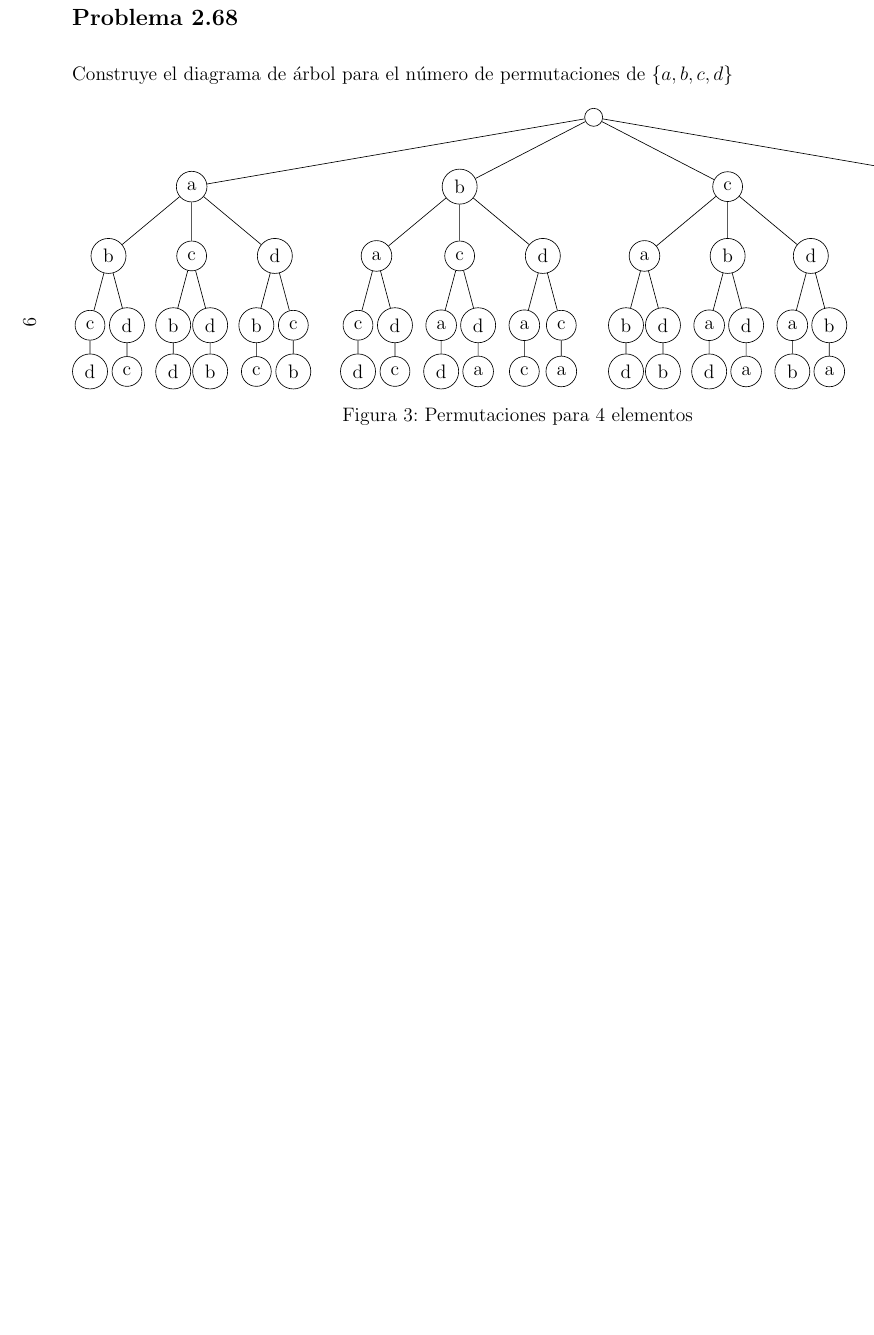
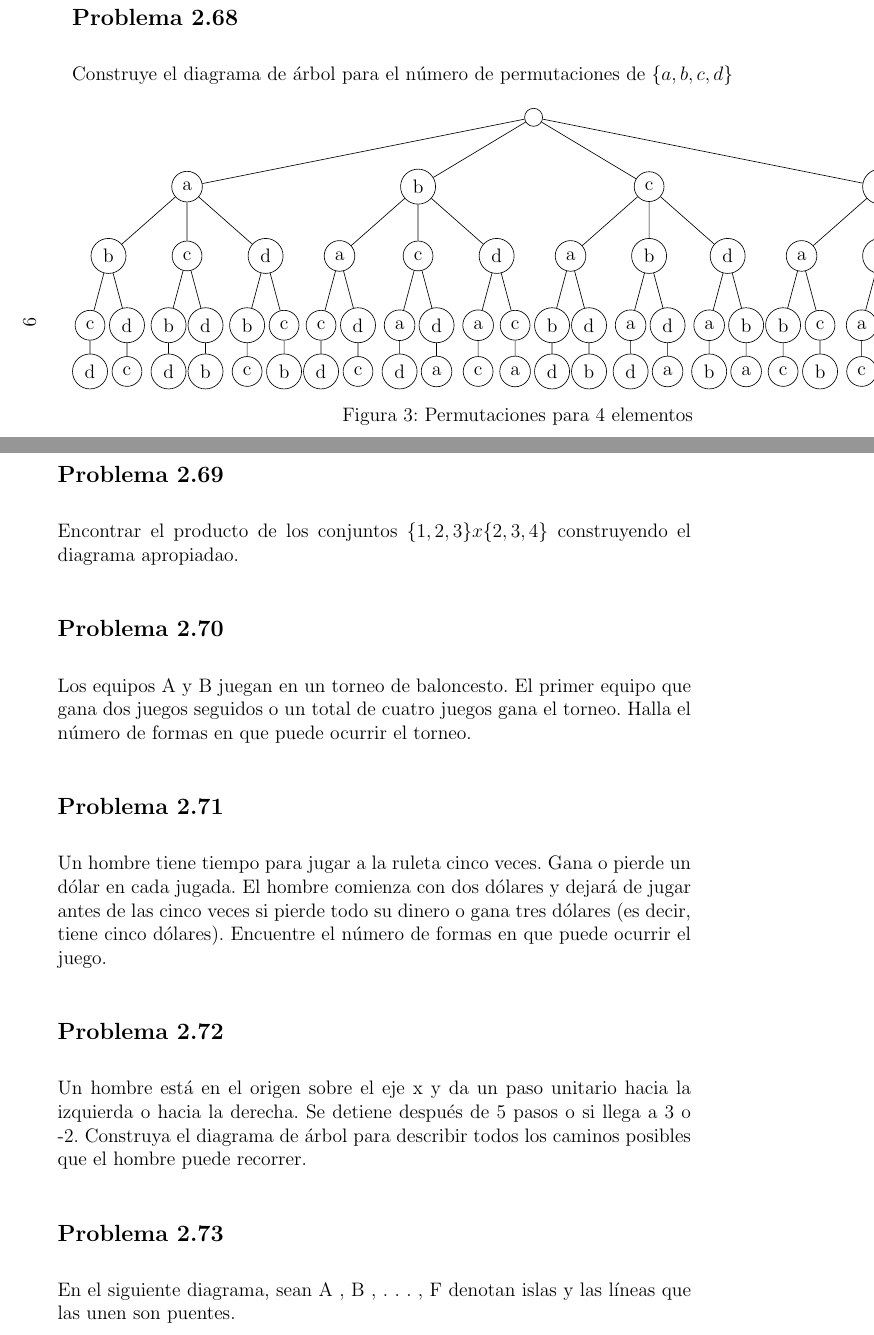
Before and after one commit to MaritzaB/random_processes_inference, a LaTeX problem sheet (reports/counting_exercises.tex): part of page 9 of 10 before the commit and two parts of pages 9 and 10 of 12 after it, the two joined at a grey line, cut so that both start at the same text, the shorter picture padded with empty space. Compiled offline with pdfLaTeX.

Commit message:
🚧 Add exercises

```diff
--- a/reports/counting_exercises.tex
+++ b/reports/counting_exercises.tex
@@ -575,14 +575,32 @@ Construye el diagrama de árbol para el número de permutaciones de $\{ a,b,c,d
 
 \end{landscape}
 
-%\subsection*{Problema 2.69}
+\subsection*{Problema 2.69}
+Encontrar el producto de los conjuntos $\{1,2,3\} x \{2,3,4\}$ construyendo el
+diagrama apropiadao.
+
+\subsection*{Problema 2.70}
+Los equipos A y B juegan en un torneo de baloncesto. El primer equipo que gana
+dos juegos seguidos o un total de cuatro juegos gana el torneo. Halla el número
+de formas en que puede ocurrir el torneo.
 
 
-%\subsection*{Problema 2.70}
+
+\subsection*{Problema 2.71}
+Un hombre tiene tiempo para jugar a la ruleta cinco veces. Gana o pierde un
+dólar en cada jugada. El hombre comienza con dos dólares y dejará de jugar antes
+de las cinco veces si pierde todo su dinero o gana tres dólares (es decir, tiene
+cinco dólares). Encuentre el número de formas en que puede ocurrir el juego.
 
 
-%\subsection*{Problema 2.71}
 
-%\subsection*{Problema 2.72}
 
-%\subsection*{Problema 2.73}
+\subsection*{Problema 2.72}
+Un hombre está en el origen sobre el eje x y da un paso unitario hacia la
+izquierda o hacia la derecha. Se detiene después de 5 pasos o si llega a 3 o -2.
+Construya el diagrama de árbol para describir todos los caminos posibles que el
+hombre puede recorrer.
+
+\subsection*{Problema 2.73}
+En el siguiente diagrama, sean A , B , . . . , F denotan islas y las líneas que
+las unen son puentes.
```
Also changed, not shown: reports/counting_exercises.tex (8 more changed lines).
